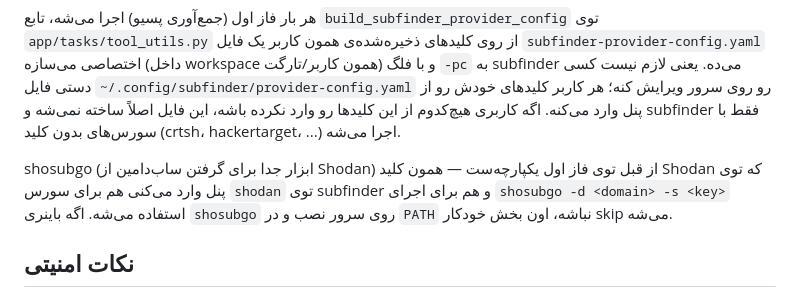
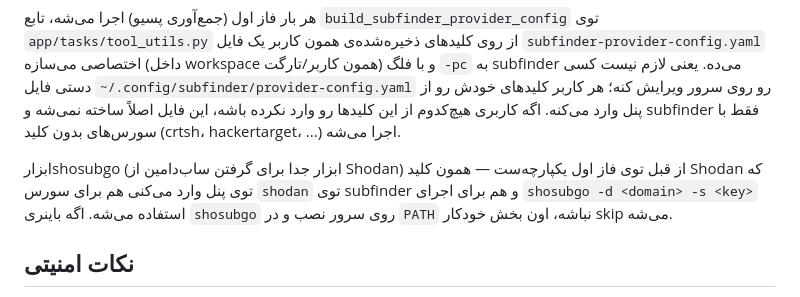
Before and after one commit to rezarastineh/Rasad, a Markdown page: README.md, the part around the change. Drawn GitHub-style.

```diff
--- a/README.md
+++ b/README.md
@@ -92,7 +92,7 @@ python -m app.create_admin --username admin --email admin@example.com
 
 هر بار فاز اول (جمع‌آوری پسیو) اجرا می‌شه، تابع `build_subfinder_provider_config` توی `app/tasks/tool_utils.py` از روی کلیدهای ذخیره‌شده‌ی همون کاربر یک فایل `subfinder-provider-config.yaml` اختصاصی می‌سازه (داخل workspace همون کاربر/تارگت) و با فلگ `-pc` به subfinder می‌ده. یعنی لازم نیست کسی دستی فایل `~/.config/subfinder/provider-config.yaml` رو روی سرور ویرایش کنه؛ هر کاربر کلیدهای خودش رو از پنل وارد می‌کنه. اگه کاربری هیچ‌کدوم از این کلیدها رو وارد نکرده باشه، این فایل اصلاً ساخته نمی‌شه و subfinder فقط با سورس‌های بدون کلید (crtsh، hackertarget، ...) اجرا می‌شه.
 
-shosubgo (ابزار جدا برای گرفتن ساب‌دامین از Shodan) از قبل توی فاز اول یکپارچه‌ست — همون کلید Shodan که توی پنل وارد می‌کنی هم برای سورس `shodan` توی subfinder و هم برای اجرای `shosubgo -d <domain> -s <key>` استفاده می‌شه. اگه باینری `shosubgo` روی سرور نصب و در `PATH` نباشه، اون بخش خودکار skip می‌شه.
+ابزارshosubgo (ابزار جدا برای گرفتن ساب‌دامین از Shodan) از قبل توی فاز اول یکپارچه‌ست — همون کلید Shodan که توی پنل وارد می‌کنی هم برای سورس `shodan` توی subfinder و هم برای اجرای `shosubgo -d <domain> -s <key>` استفاده می‌شه. اگه باینری `shosubgo` روی سرور نصب و در `PATH` نباشه، اون بخش خودکار skip می‌شه.
 
 
 ## نکات امنیتی
```
